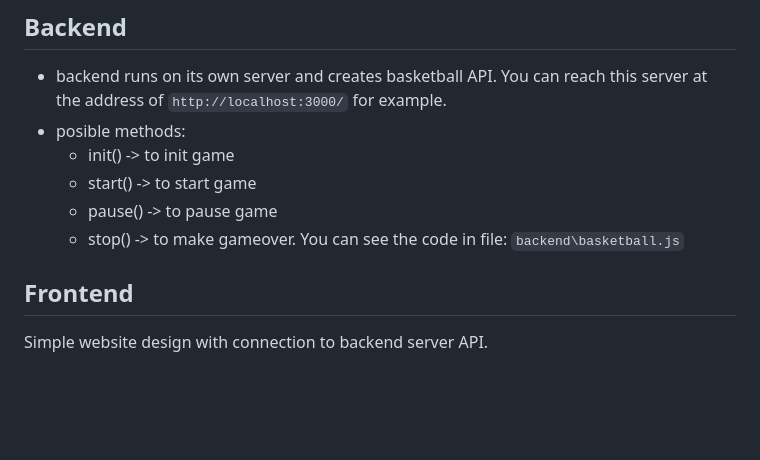
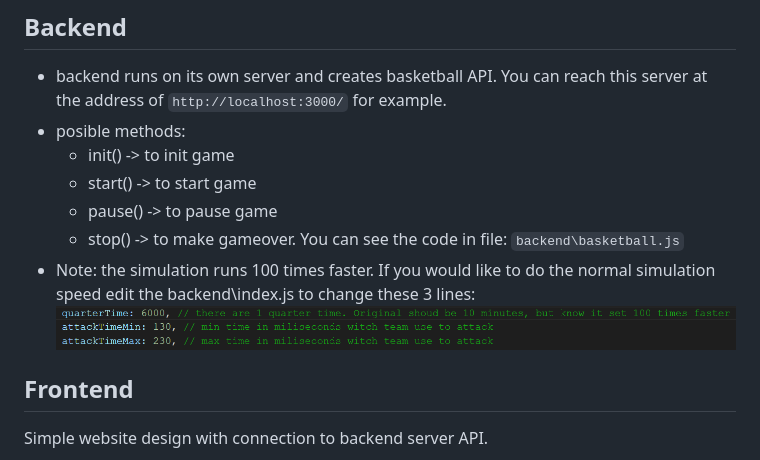
Before and after one commit to MrStonkus/Baskeball-match-simulator, a Markdown page: readme.md, the part around the change. GitHub-like rendering; pictures changed too: image/readme/1645279292253.png (added); blank space fills up the shorter version.

```diff
--- a/readme.md
+++ b/readme.md
@@ -31,6 +31,8 @@ It will start live server and opens web browser with basketball game website. If
   * pause() -> to pause game
   * stop() -> to make gameover.
     You can see the code in file: `backend\basketball.js`
+* Note: the simulation runs 100 times faster. If you would like to do the normal simulation speed edit the backend\index.js to change these 3 lines:
+  ![](image/readme/1645279292253.png)
 
 ## Frontend
 
```
Also changed, not shown: image/readme/1645279200692.png (added), 2 other files.
